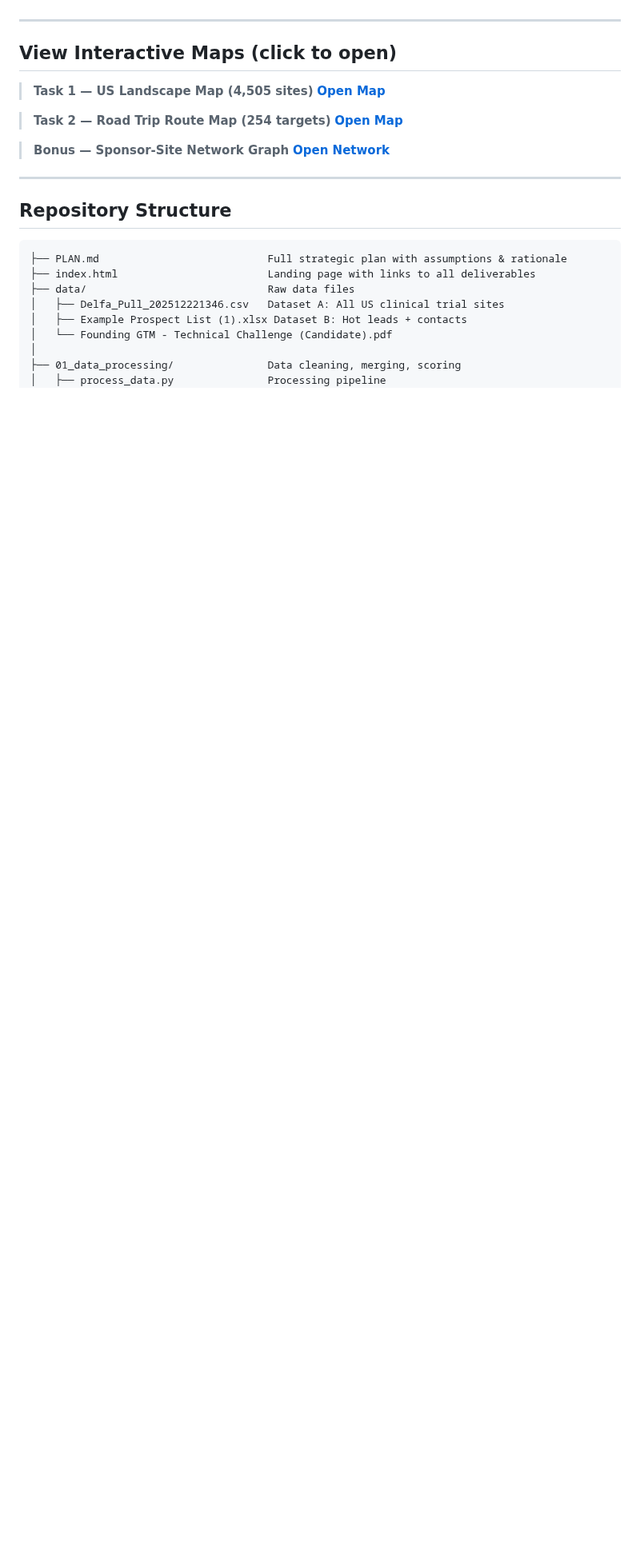
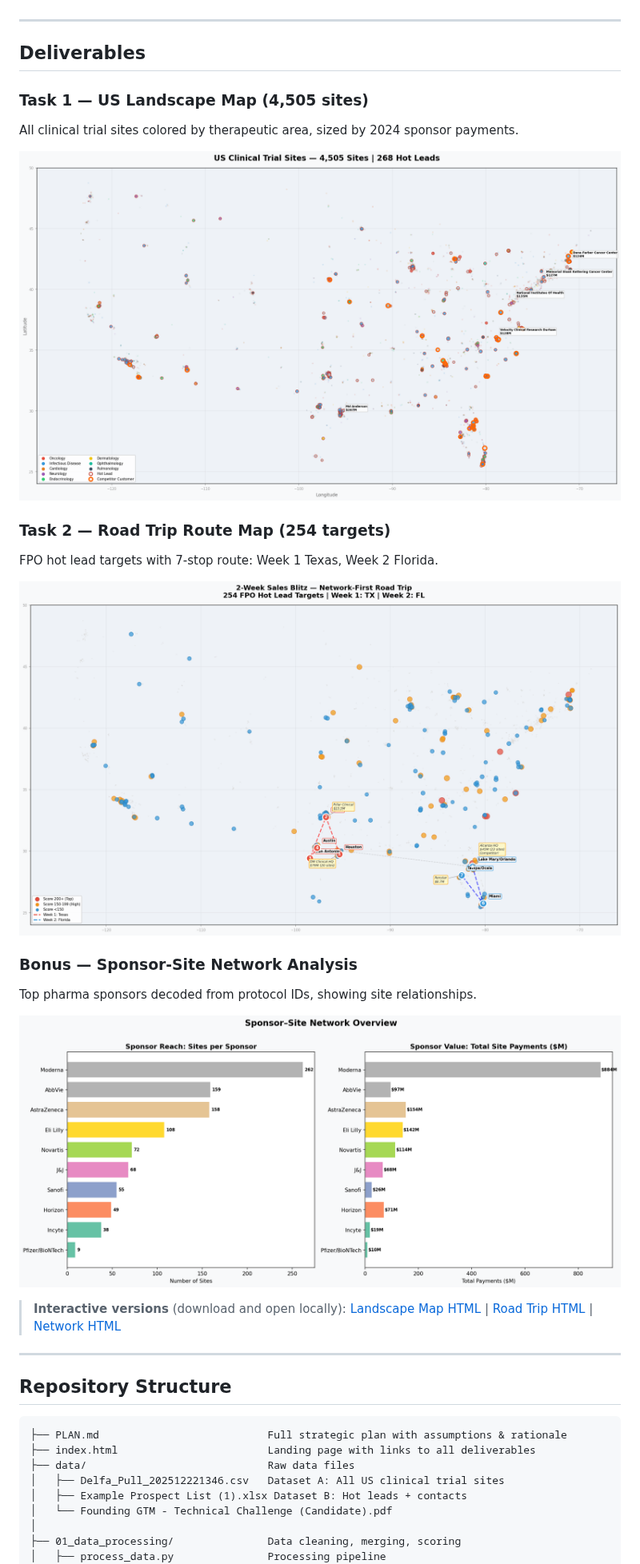
Before and after one commit to lukebala4/Interview-Analysis, a Markdown page: README.md, the part around the change. Shown at 80% size. Rendered like a GitHub page; pictures changed too: 02_landscape_map/us_clinical_sites_map.png (added), 03_road_trip_plan/road_trip_map.png (added), 04_sponsor_network/sponsor_site_network.png (added); blank space fills up the shorter version.

Commit message:
Add static PNG maps for GitHub display + embed in README
PNG fallback images render natively on GitHub without external CDN
dependencies. Interactive HTML versions still available for local use.

https://claude.ai/code/session_01DRSeE29dP9YeKMeTePHmJ3

```diff
--- a/README.md
+++ b/README.md
@@ -13,16 +13,24 @@ Plan a 2-week road trip across the US to close maximum deals with clinical trial
 
 ---
 
-## View Interactive Maps (click to open)
+## Deliverables
 
-> **Task 1 — US Landscape Map (4,505 sites)**
-> [**Open Map**](https://htmlpreview.github.io/?https://github.com/lukebala4/Interview-Analysis/blob/claude/gtm-strategy-plan-dEjby/02_landscape_map/us_clinical_sites_map.html)
+### Task 1 — US Landscape Map (4,505 sites)
+All clinical trial sites colored by therapeutic area, sized by 2024 sponsor payments.
 
-> **Task 2 — Road Trip Route Map (254 targets)**
-> [**Open Map**](https://htmlpreview.github.io/?https://github.com/lukebala4/Interview-Analysis/blob/claude/gtm-strategy-plan-dEjby/03_road_trip_plan/road_trip_map.html)
+![US Clinical Trial Sites Landscape](02_landscape_map/us_clinical_sites_map.png)
 
-> **Bonus — Sponsor-Site Network Graph**
-> [**Open Network**](https://htmlpreview.github.io/?https://github.com/lukebala4/Interview-Analysis/blob/claude/gtm-strategy-plan-dEjby/04_sponsor_network/sponsor_site_network.html)
+### Task 2 — Road Trip Route Map (254 targets)
+FPO hot lead targets with 7-stop route: Week 1 Texas, Week 2 Florida.
+
+![Road Trip Route Map](03_road_trip_plan/road_trip_map.png)
+
+### Bonus — Sponsor-Site Network Analysis
+Top pharma sponsors decoded from protocol IDs, showing site relationships.
+
+![Sponsor-Site Network](04_sponsor_network/sponsor_site_network.png)
+
+> **Interactive versions** (download and open locally): [Landscape Map HTML](02_landscape_map/us_clinical_sites_map.html) | [Road Trip HTML](03_road_trip_plan/road_trip_map.html) | [Network HTML](04_sponsor_network/sponsor_site_network.html)
 
 ---
 
```
